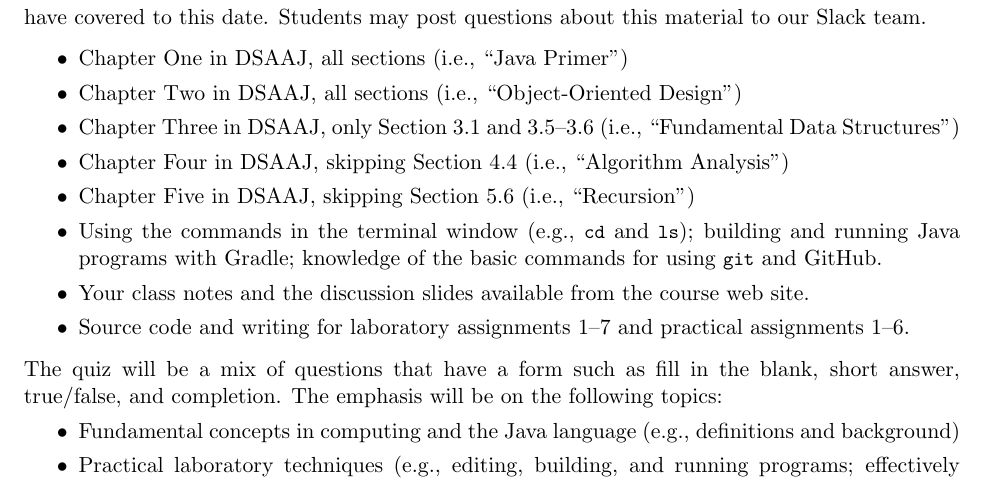
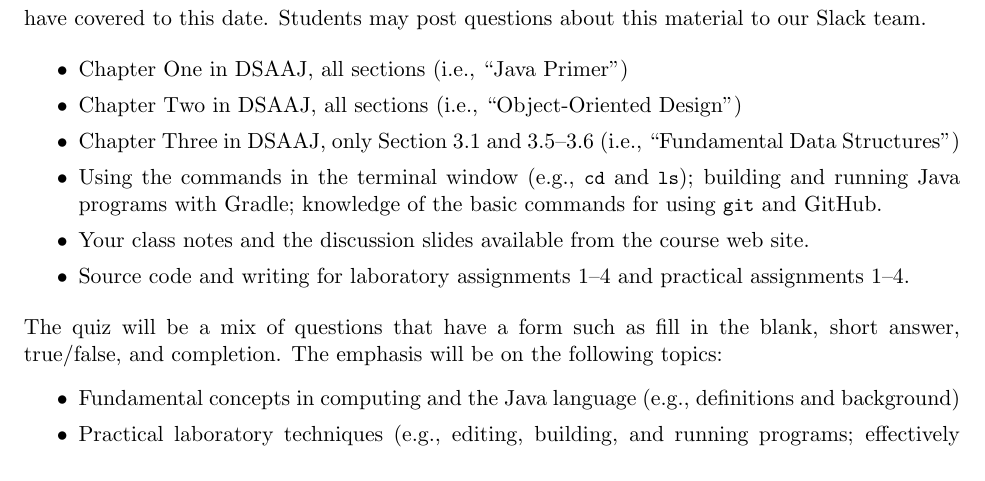
Before and after one commit to Allegheny-Computer-Science-101-F2018/cs101-F2018-sheets, a LaTeX document (quiz01/cs101F2018_studyguide_quiz01.tex): part of page 1 of 3, cut so that both start at the same text. Compiled offline with pdfLaTeX.

Commit message:
Fix the chapter details in the cs101F2018_studyguide_quiz01.

```diff
--- a/quiz01/cs101F2018_studyguide_quiz01.tex
+++ b/quiz01/cs101F2018_studyguide_quiz01.tex
@@ -121,11 +121,12 @@ date. Students may post questions about this material to our Slack team.
 
   \item Chapter Two in DSAAJ, all sections (i.e., ``Object-Oriented Design'')
 
-  \item Chapter Three in DSAAJ, only Section 3.1 and 3.5--3.6 (i.e., ``Fundamental Data Structures'')
+  \item Chapter Three in DSAAJ, only Section 3.1 and 3.5--3.6 (i.e.,
+    ``Fundamental Data Structures'')
 
-  \item Chapter Four in DSAAJ, skipping Section 4.4 (i.e., ``Algorithm Analysis'')
+  % \item Chapter Four in DSAAJ, skipping Section 4.4 (i.e., ``Algorithm Analysis'')
 
-  \item Chapter Five in DSAAJ, skipping Section 5.6 (i.e., ``Recursion'')
+  % \item Chapter Five in DSAAJ, skipping Section 5.6 (i.e., ``Recursion'')
 
   \item Using the commands in the terminal window (e.g., \program{cd} and
     \program{ls}); building and running Java programs with Gradle; knowledge of
@@ -134,8 +135,8 @@ date. Students may post questions about this material to our Slack team.
   \item Your class notes and the discussion slides available from the course web
     site.
 
-  \item Source code and writing for laboratory assignments 1--7 and practical
-    assignments 1--6.
+  \item Source code and writing for laboratory assignments 1--4 and practical
+    assignments 1--4.
 
 \end{itemize}
 
```
